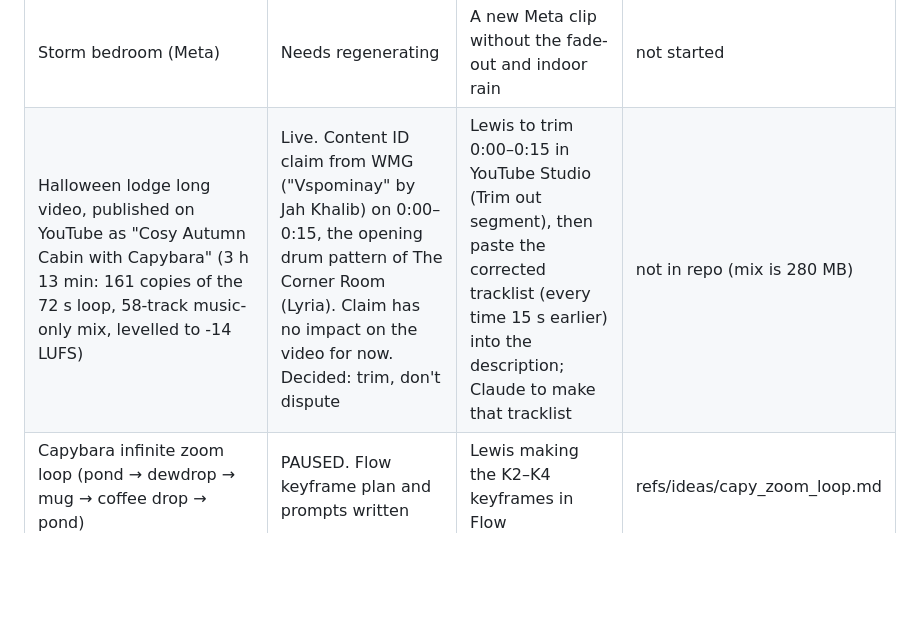
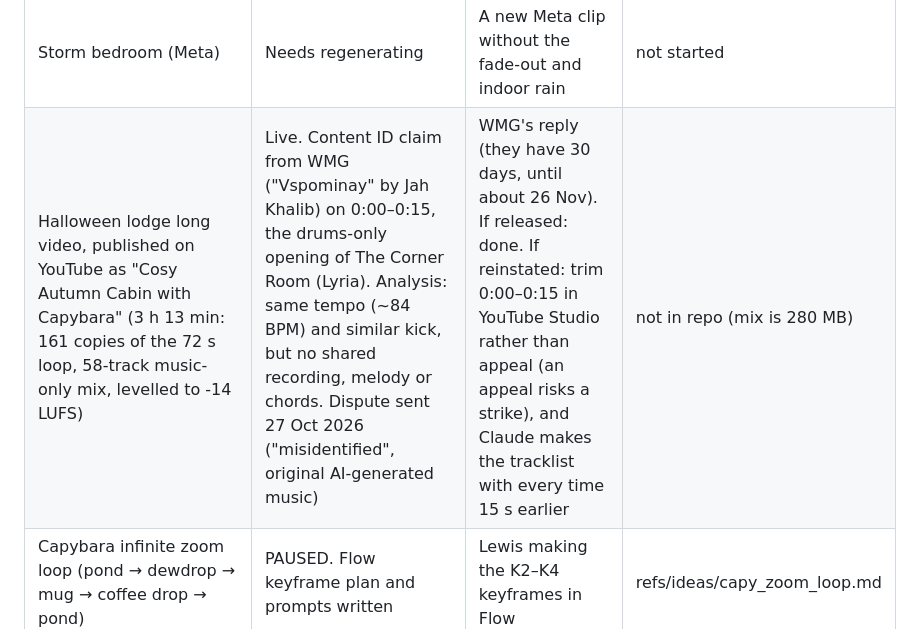
Before and after one commit to lewisjakewhite26/C4comp, a Markdown page: PLAYBOOK.md, the part around the change. Rendered like a GitHub page; blank space fills up the shorter version.

Commit message:
Playbook: dispute sent on the Halloween lodge Content ID claim
Co-Authored-By: Claude Opus 5.5 <noreply@anthropic.com>
Claude-Session: https://claude.ai/code/session_01USQtq837HAofTsiEgQzbLD

```diff
--- a/PLAYBOOK.md
+++ b/PLAYBOOK.md
@@ -55,7 +55,7 @@ cd C4comp && git sparse-checkout set <folder>
 | Rain video | Idea | A real rain recording | rain-house-loop |
 | Cosy cat-on-cushion Short (Gemini clip) | Candidate | Lewis's go-ahead; needs a tall reframe and a hook | not started |
 | Storm bedroom (Meta) | Needs regenerating | A new Meta clip without the fade-out and indoor rain | not started |
-| Halloween lodge long video, published on YouTube as "Cosy Autumn Cabin with Capybara" (3 h 13 min: 161 copies of the 72 s loop, 58-track music-only mix, levelled to -14 LUFS) | Live. Content ID claim from WMG ("Vspominay" by Jah Khalib) on 0:00–0:15, the opening drum pattern of The Corner Room (Lyria). Claim has no impact on the video for now. Decided: trim, don't dispute | Lewis to trim 0:00–0:15 in YouTube Studio (Trim out segment), then paste the corrected tracklist (every time 15 s earlier) into the description; Claude to make that tracklist | not in repo (mix is 280 MB) |
+| Halloween lodge long video, published on YouTube as "Cosy Autumn Cabin with Capybara" (3 h 13 min: 161 copies of the 72 s loop, 58-track music-only mix, levelled to -14 LUFS) | Live. Content ID claim from WMG ("Vspominay" by Jah Khalib) on 0:00–0:15, the drums-only opening of The Corner Room (Lyria). Analysis: same tempo (~84 BPM) and similar kick, but no shared recording, melody or chords. Dispute sent 27 Oct 2026 ("misidentified", original AI-generated music) | WMG's reply (they have 30 days, until about 26 Nov). If released: done. If reinstated: trim 0:00–0:15 in YouTube Studio rather than appeal (an appeal risks a strike), and Claude makes the tracklist with every time 15 s earlier | not in repo (mix is 280 MB) |
 | Capybara infinite zoom loop (pond → dewdrop → mug → coffee drop → pond) | PAUSED. Flow keyframe plan and prompts written | Lewis making the K2–K4 keyframes in Flow | refs/ideas/capy_zoom_loop.md |
 | Music visualiser videos: Lewis liked the visualiser on Lyria's "The Corner Room" video (a dotted particle diamond on black that pulses and morphs with the music). Idea: simple music-led visualiser videos for the lofi tracks | Idea | Lewis choosing when to build | not started |
 
```
